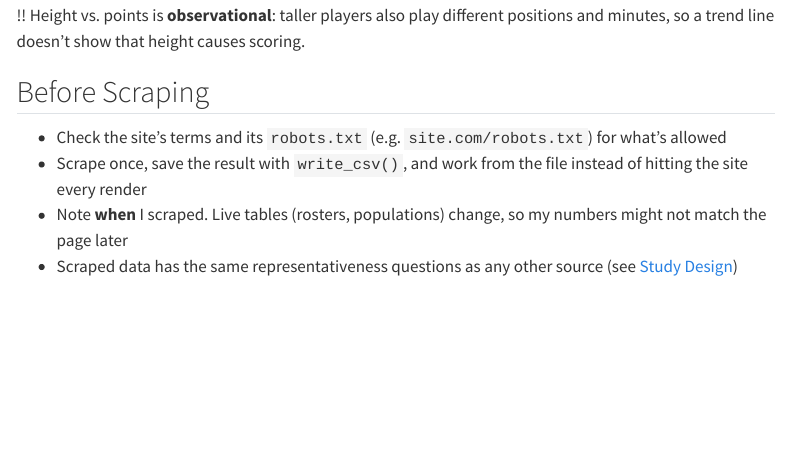
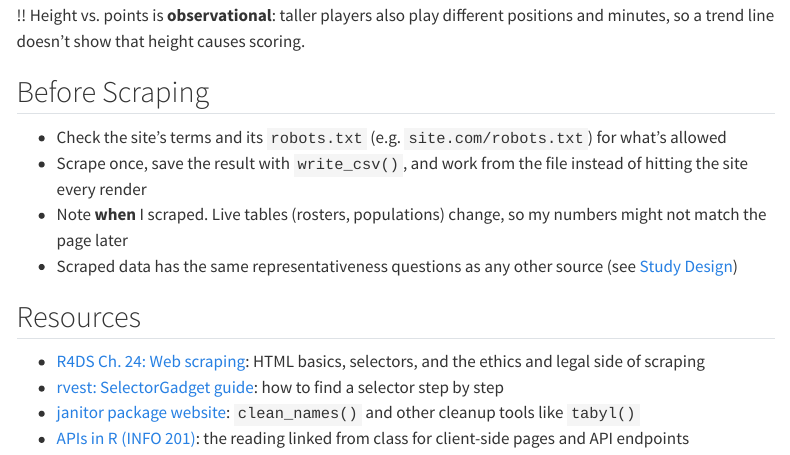
Before and after one commit to DerekNguyenn/cs-notes, a Quarto document (bdata200/web-scraping.qmd): the page in a window 1100 px wide, from 5340 px down. Rendered offline with R 4.5, knitr and Pandoc in place of Quarto, with nearby package versions; some code elsewhere in the file could not run offline; menus at the side of the page are left out; column names are cleaned by a stand-in for the janitor package.

Commit message:
Add resources to web scraping chapter

```diff
--- a/bdata200/web-scraping.qmd
+++ b/bdata200/web-scraping.qmd
@@ -199,3 +199,10 @@ players |>
 - Scrape once, save the result with `write_csv()`, and work from the file instead of hitting the site every render
 - Note **when** I scraped. Live tables (rosters, populations) change, so my numbers might not match the page later
 - Scraped data has the same representativeness questions as any other source (see [Study Design](study-design.qmd))
+
+## Resources
+
+- [R4DS Ch. 24: Web scraping](https://r4ds.hadley.nz/webscraping.html): HTML basics, selectors, and the ethics and legal side of scraping
+- [rvest: SelectorGadget guide](https://rvest.tidyverse.org/articles/selectorgadget.html): how to find a selector step by step
+- [janitor package website](https://sfirke.github.io/janitor/): `clean_names()` and other cleanup tools like `tabyl()`
+- [APIs in R (INFO 201)](https://info201.github.io/apis.html): the reading linked from class for client-side pages and API endpoints
```
